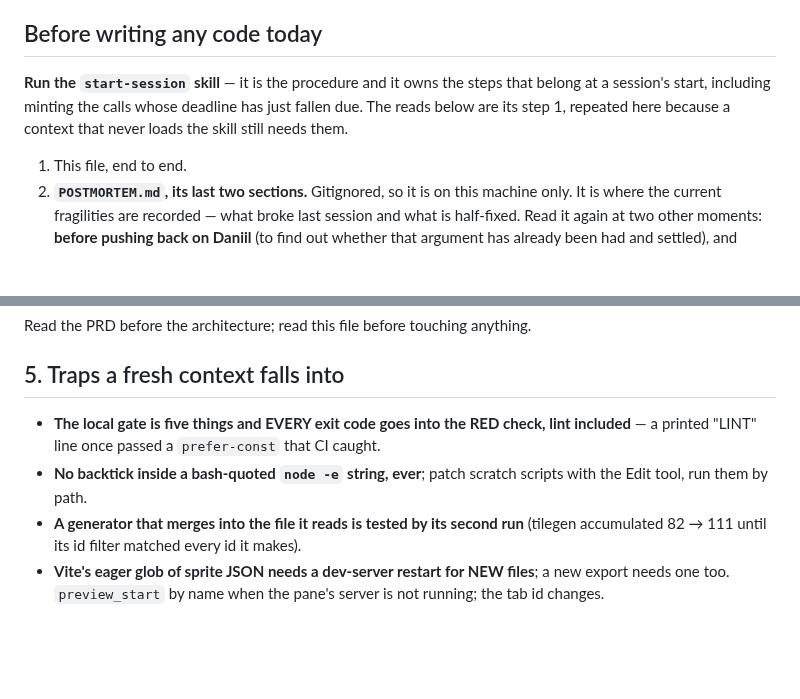
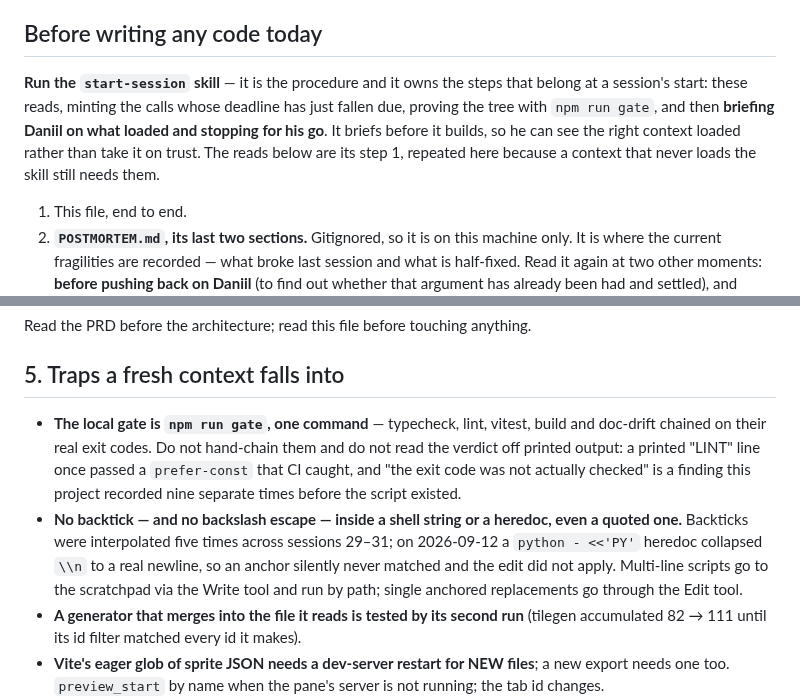
Before and after one commit to Argarot/ascii-defense, a Markdown page: CONTRIBUTING.md, 2 parts joined by grey strips. Rendered like a GitHub page; blank space fills up the shorter version.

Commit message:
feat: start-session briefs Daniil and stops, instead of building on trust (session 35, docs) (#333)
Daniil: "If I start a new chat in this space and just type 'go' I have no clue
what's about to happen, no bueno."

He is not asking to make the decision again - the plan is approved in the
roadmap. He is asking to SEE that the right context loaded before a day's work
runs on it. So start-session gains step 5: print a brief, then STOP. No branch,
no building, no "begin while he reads". One round trip, and "go" is still the
whole of his reply.

The brief is evidence, never a claim. "I read the postmortem" is worthless; the
newest finding quoted back is proof, and a wrong fact in the brief is spotted
in seconds - which is the whole point. Fixed shape, roughly twenty lines,
scanned not read: what loaded (with the facts that prove it), the tree and the
gate, the queue, what was minted on open, this session's PR list with proofs,
his part, and the one risk wanting his verdict.

Anything that looks WRONG leads the brief rather than sitting in its slot - a
red gate on a clean tree, a plan citing a deleted document, a call overdue by
three sessions, a golden hash that moved without a reason. Those are the cases
his visibility exists for.

The skill now also names where the four facts live, because two traps were hit
while writing it: the decision table is PREPENDED, so the newest D is the
highest number and never the last row; and the golden hash is the toBe(...) in
replay.test.ts, while GOLDEN_SEED is a different constant that looks like an
answer. A wrong fact in a brief reads as loaded context, which is worse than
omitting it.

Two stale traps in CONTRIBUTING section 5 corrected while in the file: the
local gate is `npm run gate` now, not five hand-chained commands; and the
backtick rule is broadened to backslash escapes and heredocs, which is the form
that bit on 2026-09-12 after the narrower rule was already written down.

Gate: npm run gate exit 0.

Co-authored-by: Claude Opus 5 <noreply@anthropic.com>

```diff
--- a/CONTRIBUTING.md
+++ b/CONTRIBUTING.md
@@ -10,9 +10,12 @@ repeated fix round means. Read both.
 ## Before writing any code today
 
 **Run the `start-session` skill** — it is the procedure and it owns the steps
-that belong at a session's start, including minting the calls whose deadline
-has just fallen due. The reads below are its step 1, repeated here because a
-context that never loads the skill still needs them.
+that belong at a session's start: these reads, minting the calls whose deadline
+has just fallen due, proving the tree with `npm run gate`, and then **briefing
+Daniil on what loaded and stopping for his go**. It briefs before it builds, so
+he can see the right context loaded rather than take it on trust. The reads
+below are its step 1, repeated here because a context that never loads the
+skill still needs them.
 
 1. This file, end to end.
 2. **`POSTMORTEM.md`, its last two sections.** Gitignored, so it is on this
@@ -120,11 +123,18 @@ Read the PRD before the architecture; read this file before touching anything.
 
 ## 5. Traps a fresh context falls into
 
-- **The local gate is five things and EVERY exit code goes into the RED
-  check, lint included** — a printed "LINT" line once passed a
-  `prefer-const` that CI caught.
-- **No backtick inside a bash-quoted `node -e` string, ever**; patch
-  scratch scripts with the Edit tool, run them by path.
+- **The local gate is `npm run gate`, one command** — typecheck, lint, vitest,
+  build and doc-drift chained on their real exit codes. Do not hand-chain them
+  and do not read the verdict off printed output: a printed "LINT" line once
+  passed a `prefer-const` that CI caught, and "the exit code was not actually
+  checked" is a finding this project recorded nine separate times before the
+  script existed.
+- **No backtick — and no backslash escape — inside a shell string or a
+  heredoc, even a quoted one.** Backticks were interpolated five times across
+  sessions 29–31; on 2026-09-12 a `python - <<'PY'` heredoc collapsed `\\n` to a
+  real newline, so an anchor silently never matched and the edit did not apply.
+  Multi-line scripts go to the scratchpad via the Write tool and run by path;
+  single anchored replacements go through the Edit tool.
 - **A generator that merges into the file it reads is tested by its
   second run** (tilegen accumulated 82 → 111 until its id filter matched
   every id it makes).
```
Also changed, not shown: 1 other file.
